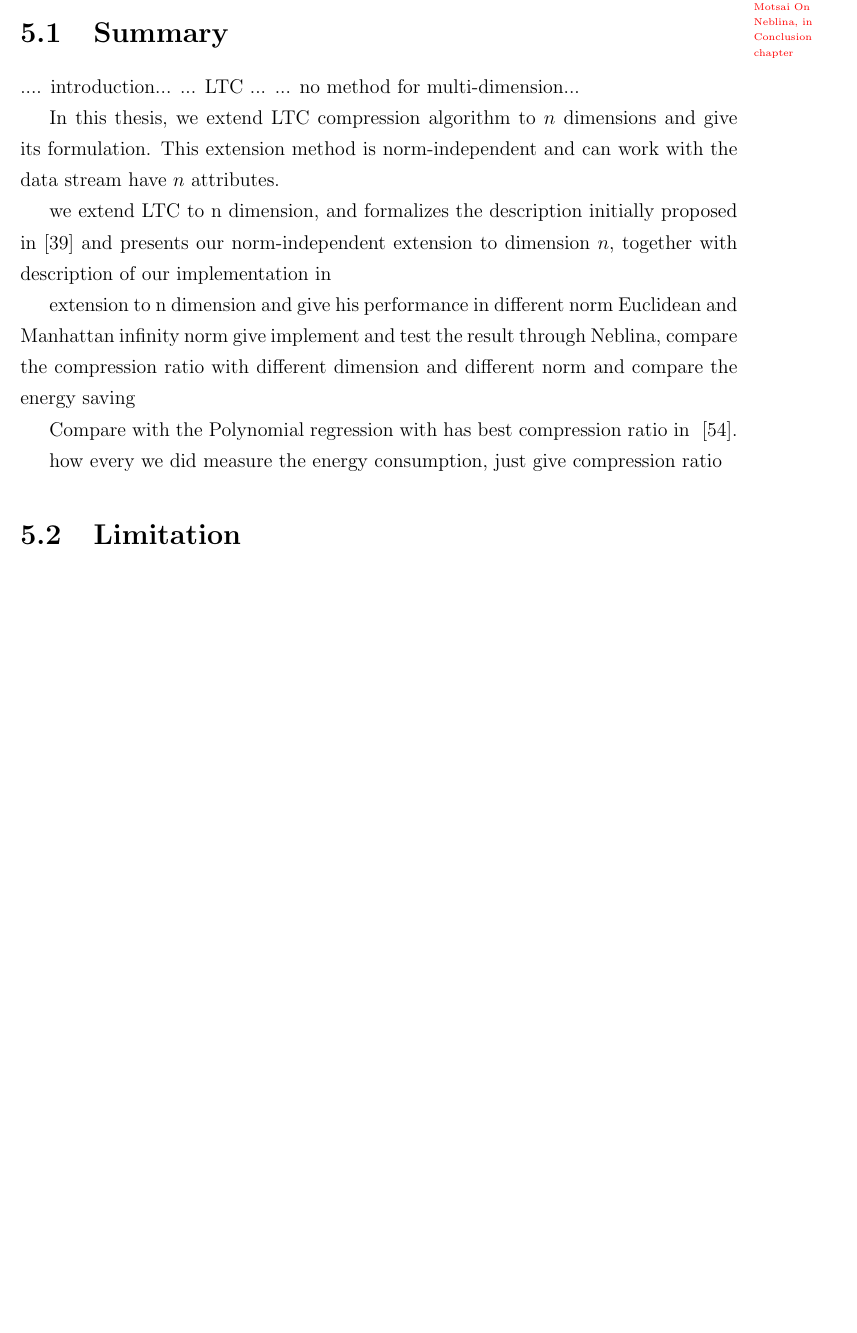
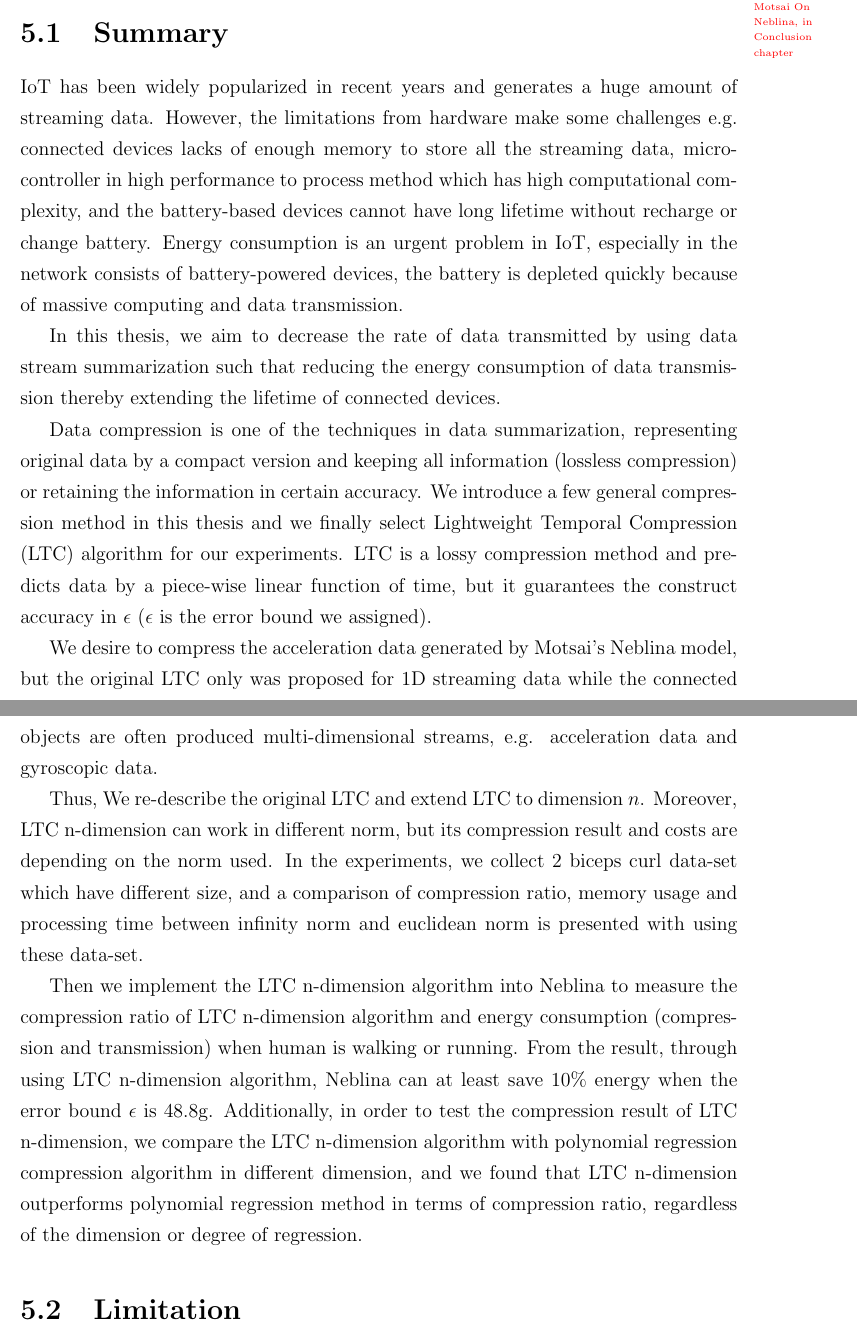
Before and after one commit to big-data-lab-team/report-data-streams, a LaTeX thesis (cuthesis.tex, which reads chapters/chapter5/Conclusion.tex): part of page 57 of 64 before the commit and two parts of pages 57 and 58 of 65 after it, the two joined at a grey line, cut so that both start at the same text, the shorter picture padded with empty space. Compiled offline with pdfLaTeX.

Commit message:
finish summary

```diff
--- a/chapters/chapter5/Conclusion.tex
+++ b/chapters/chapter5/Conclusion.tex
@@ -6,30 +6,86 @@ chapter}
 
 \section{Summary}
 
-.... introduction...
-... LTC ...
-... no method for multi-dimension...
 
-In this thesis, we extend LTC compression algorithm to $n$ dimensions and give its formulation. This extension method is norm-independent and can work with the data stream have $n$ attributes.
+IoT has been widely popularized in recent years and generates a huge amount of
+streaming data. However, the limitations from hardware make some challenges e.g.
+connected devices lacks of enough memory to store all the streaming data,
+micro-controller in high performance to process method which has high
+computational complexity, and the battery-based devices cannot have long
+lifetime without recharge or change battery. Energy consumption is an urgent
+problem in IoT, especially in the network consists of battery-powered devices,
+the battery is depleted quickly because of massive computing and data
+transmission.
+
+In this thesis, we aim to decrease the rate of data transmitted by using data
+stream summarization such that reducing the energy consumption of data
+transmission thereby extending the lifetime of connected devices.
+
+Data compression is one of the techniques in data summarization, representing
+original data by a compact version and keeping all information (lossless
+compression) or retaining the information in certain accuracy. We introduce a
+few general compression method in this thesis and we finally select Lightweight
+Temporal Compression (LTC) algorithm for our experiments. LTC is a lossy
+compression method and predicts data by a piece-wise linear function of time,
+but it guarantees the construct accuracy in $\epsilon$ ($\epsilon$ is the error
+bound we assigned).
+
+We desire to compress the acceleration data generated by Motsai's Neblina model,
+but the original LTC only was proposed for 1D streaming data while the connected
+objects are often produced multi-dimensional streams, e.g. acceleration data and
+gyroscopic data.
+
+Thus, We re-describe the original LTC and extend LTC to dimension $n$. Moreover,
+LTC n-dimension can work in different norm, but its compression result and costs
+are depending on the norm used. In the experiments, we collect 2 biceps curl
+data-set which have different size, and a comparison of compression ratio,
+memory usage and processing time between infinity norm and euclidean norm is
+presented with using these data-set.
+
+Then we implement the LTC n-dimension algorithm into Neblina to measure the
+compression ratio of LTC n-dimension algorithm and energy consumption
+(compression and transmission) when human is walking or running. From the
+result, through using LTC n-dimension algorithm, Neblina can at least save 10\%
+energy when the error bound $\epsilon$ is 48.8g. Additionally, in order to test
+the compression result of LTC n-dimension, we compare the LTC n-dimension
+algorithm with polynomial regression compression algorithm in different
+dimension, and we found that LTC n-dimension outperforms polynomial regression
+method in terms of compression ratio, regardless of the dimension or degree of
+regression.
 
 
+% 然而固件上的局限性，使得我们无法完成一些操作，比如，保存全部的数据因为内存空间，运行复杂的算法因为CPU计算能力，长时间的工作 电池的容量，
+% 电力消耗是很重要的问题在IoT中，尤其是电池设备，他们的电池会持续的消耗殆尽 去进行大量计算和传输无限的数据。 在这个论文里，我们主要研究 使用summarization 去减少 传输的数据量从而减少电力消耗。数据压缩which summarization的一种，可以帮助我们把元数据转化为压缩版本，并且保留 全部(lossless)/或一定精度(lossy)的数据信息。 在THesis 中，我们给出了一些常用的压缩算法，并从中，我们选择使用LTC压缩算法which lossy compression but make sure the reconstruct accuracy with $\epsilon$ 进行实验。
+
+% 在实验中，我们使用LTC 压缩Neblina所产生的acceleroter 数据，来自Human activies. 但是original LTC 只是用来压缩 一位数据，然而，很多数据都是n维的 比如说。。。，
+% 所以在这篇Thesis里 我们 重新定义了LTC，并把LTC 拓展到了N维， 并且给出了他的表达时。N-维的LTC 可与被使用在 n-dimension 和 任意的norm
+% 不同的norm或造成不同的结果，我们在论文里给出了 当n dimension LTC 被使用在 euclidean norm 和 infinity norm 时候的结果，给出了 压缩 crul时候的 压缩率。 并把LTC-N implement， 并测试使用它进行 walk 和 running 时候的compression ratio，并与 auto regression 压缩 进行对比
+
+% 我在18年的9月到12月 到Motsai 进行了实习，把LTC n infinity norm and euclidian norm 算法嵌入到了 Neblina 里。并且研究结果发布了论文在。。。。。。。。
+
+
+
+
+
+
+% In this thesis, we extend LTC compression algorithm to $n$ dimensions and give its formulation. This extension method is norm-independent and can work with the data stream have $n$ attributes.
 %   \item Formalize the description of original LTC algorithm
 %   \item Extend LTC to dimension $n$.
 %   \item Propose an algebraic formulation of n-dimensional LTC algorithm.
 %   \item Introduce an norm-independent expression of n-dimensional LTC, according
 %   to the algebraic formulation.
-we extend LTC to n dimension, and
-formalizes the description initially proposed
-in~\cite{schoellhammer2004lightweight} and presents our norm-independent
-extension to dimension $n$, together with description of our implementation in
+% we extend LTC to n dimension, and
+% formalizes the description initially proposed
+% in~\cite{schoellhammer2004lightweight} and presents our norm-independent
+% extension to dimension $n$, together with description of our implementation in
 
-extension to n dimension and give his performance in different norm Euclidean and Manhattan  infinity norm
-give implement and test the result through Neblina, compare the compression ratio with different dimension and different norm
-and compare the energy saving
+% extension to n dimension and give his performance in different norm Euclidean and Manhattan  infinity norm
+% give implement and test the result through Neblina, compare the compression ratio with different dimension and different norm
+% and compare the energy saving
 
-Compare with the Polynomial regression with has best compression ratio in ~\cite{zordan2014performance}.
+% Compare with the Polynomial regression with has best compression ratio in ~\cite{zordan2014performance}.
 
-how every we did measure the energy consumption, just give compression ratio
+% how every we did measure the energy consumption, just give compression ratio
 
 
 
```
